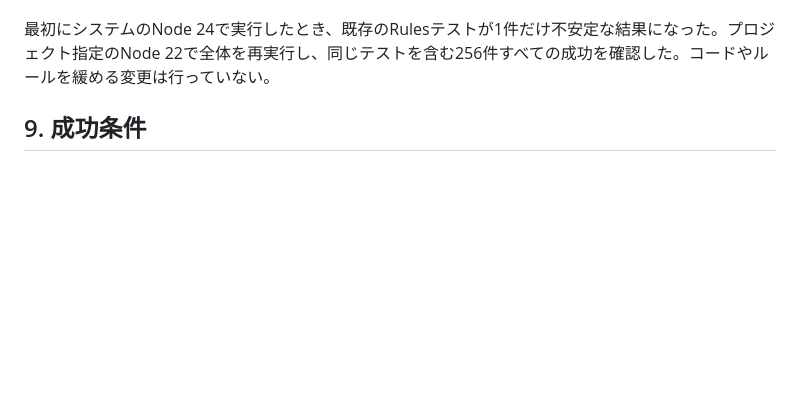
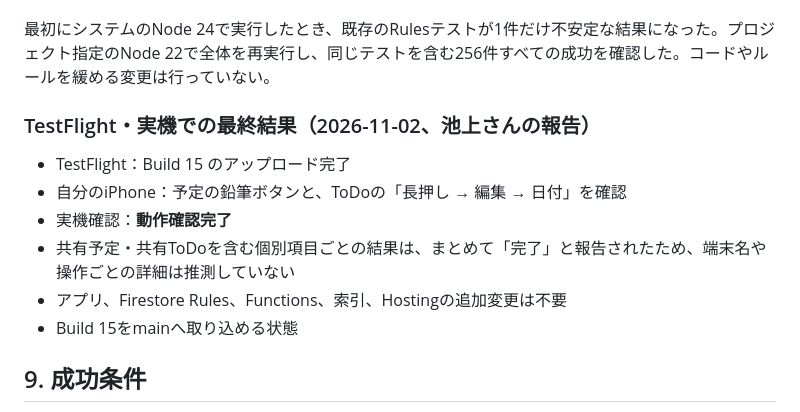
Before and after one commit to tomoking945-boop/life-os, a Markdown page: docs/BUILD_15_EVENT_EDIT.md, the part around the change. Rendered like a GitHub page; blank space fills up the shorter version.

Commit message:
文書: Build 15の実機確認結果を記録

```diff
--- a/docs/BUILD_15_EVENT_EDIT.md
+++ b/docs/BUILD_15_EVENT_EDIT.md
@@ -162,6 +162,15 @@ Build 15専用のSwiftテスト（24件）：
 
 最初にシステムのNode 24で実行したとき、既存のRulesテストが1件だけ不安定な結果になった。プロジェクト指定のNode 22で全体を再実行し、同じテストを含む256件すべての成功を確認した。コードやルールを緩める変更は行っていない。
 
+### TestFlight・実機での最終結果（2026-11-02、池上さんの報告）
+
+- TestFlight：Build 15 のアップロード完了
+- 自分のiPhone：予定の鉛筆ボタンと、ToDoの「長押し → 編集 → 日付」を確認
+- 実機確認：**動作確認完了**
+- 共有予定・共有ToDoを含む個別項目ごとの結果は、まとめて「完了」と報告されたため、端末名や操作ごとの詳細は推測していない
+- アプリ、Firestore Rules、Functions、索引、Hostingの追加変更は不要
+- Build 15をmainへ取り込める状態
+
 ## 9. 成功条件
 
 - Xcodeのテストが失敗0
```
